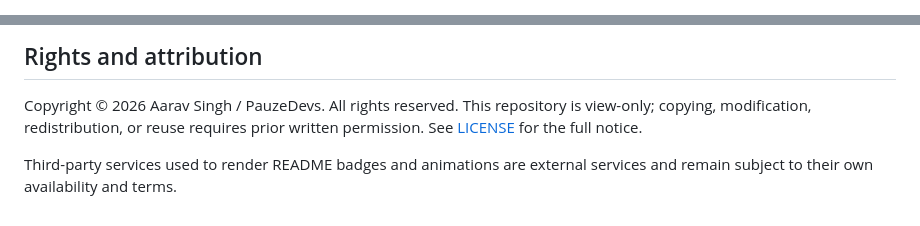
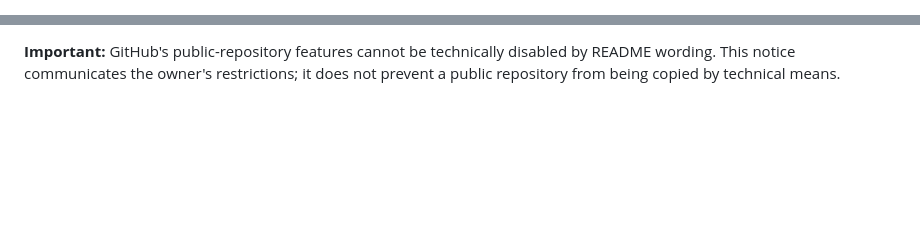
Before and after one commit to PauzeDevs/PauzeXDevelopments-Website, a Markdown page: README.md, 2 parts joined by grey strips. Drawn GitHub-style; blank space fills up the shorter version.

Commit message:
Refine animated README and document view-only usage

```diff
--- a/README.md
+++ b/README.md
@@ -1,8 +1,6 @@
 <!--
 Copyright (c) 2026 Aarav Singh / PauzeDevs.
-
-VIEW-ONLY SOURCE — DO NOT COPY, MODIFY, REDISTRIBUTE, OR REUSE WITHOUT PRIOR WRITTEN PERMISSION.
-All rights reserved. Public visibility does not grant a reuse licence.
+ALL RIGHTS RESERVED. View-only source; no reuse without prior written permission.
 -->
 
 <div align="center">
@@ -101,6 +84,2 @@ If Pages has not been configured, open **Settings → Pages** and select **GitHu
 
-## Rights and attribution
-
-Copyright © 2026 Aarav Singh / PauzeDevs. All rights reserved. This repository is view-only; copying, modification, redistribution, or reuse requires prior written permission. See [LICENSE](LICENSE) for the full notice.
-
-Third-party services used to render README badges and animations are external services and remain subject to their own availability and terms.
+**Important:** GitHub's public-repository features cannot be technically disabled by README wording. This notice communicates the owner's restrictions; it does not prevent a public repository from being copied by technical means.
```
Also changed, not shown: other parts of README.md (+48 -63 lines).
